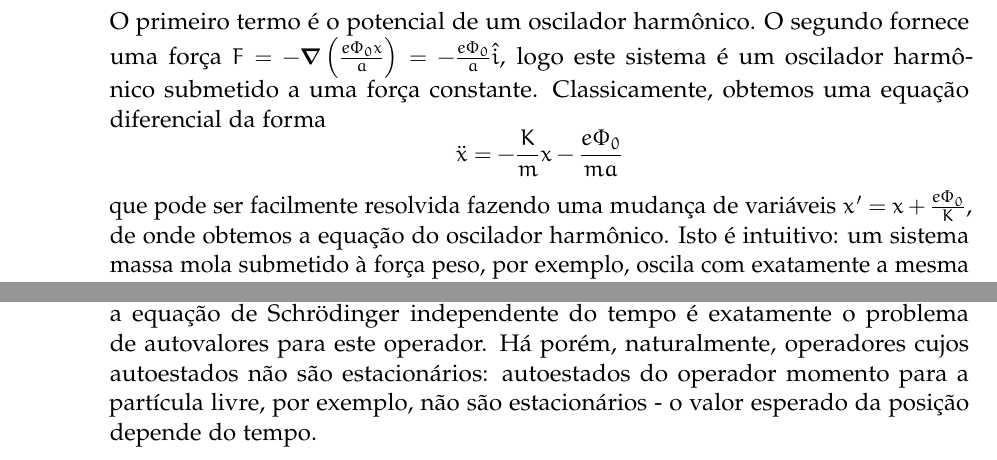
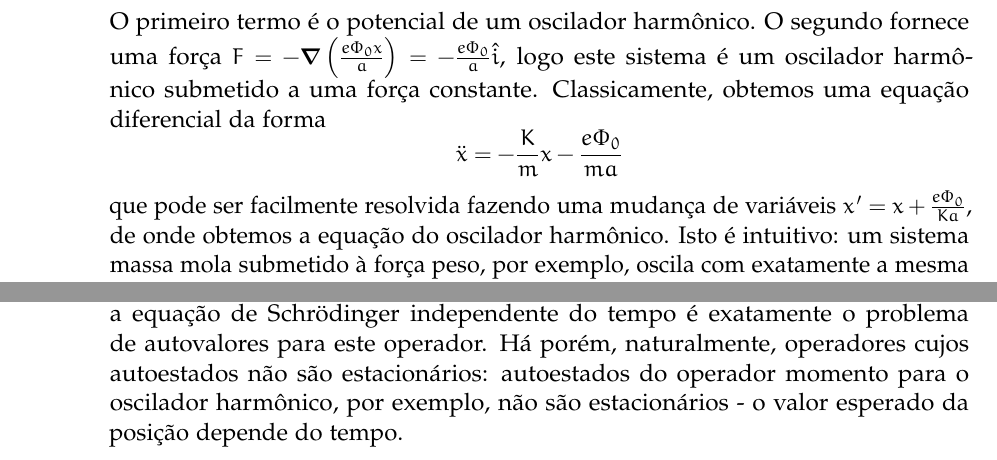
Before and after one commit to prcaetano/Listas-F689, a LaTeX document (Lista-3/lista3.tex): two parts of pages 25 and 27 of 28, joined at a grey line, cut so that both start at the same text. Compiled offline with pdfLaTeX.

Commit message:
Correções de erros.

```diff
--- a/Lista-3/lista3.tex
+++ b/Lista-3/lista3.tex
@@ -1293,7 +1293,7 @@ Onde $\left\langle x | 0 \right\rangle \equiv \psi_0(x) = \left(\frac{m\omega}{\
   \[
     \ddot{x} = -\frac{K}{m}x - \frac{e\Phi_0}{ma}
   \]
-  que pode ser facilmente resolvida fazendo uma mudança de variáveis $x' = x + \frac{e\Phi_0}{K}$, de onde obtemos a equação do oscilador harmônico. Isto é intuitivo: um sistema massa mola submetido à força peso, por exemplo, oscila com exatamente a mesma frequência, com seu ponto de equilíbrio deslocado para baixo.
+  que pode ser facilmente resolvida fazendo uma mudança de variáveis $x' = x + \frac{e\Phi_0}{Ka}$, de onde obtemos a equação do oscilador harmônico. Isto é intuitivo: um sistema massa mola submetido à força peso, por exemplo, oscila com exatamente a mesma frequência, com seu ponto de equilíbrio deslocado para baixo.
   Adaptando este processo ao caso quântico, tentamos uma mudança de variáveis que faça o termo linear desaparecer do Hamiltoniano (pagando o preço de adicionar uma constante ao mesmo). Completando o quadrado, temos
   \begin{align*}
     H &= \frac{p^2}{2m} + \frac{K}{2}\left(x^2 + \frac{2e\Phi_0x}{Ka} + \left(\frac{e\Phi_0}{Ka}\right)^2 - \left(\frac{e\Phi_0}{Ka}\right)^2\right) \\
@@ -1368,7 +1368,7 @@ Onde $\left\langle x | 0 \right\rangle \equiv \psi_0(x) = \left(\frac{m\omega}{\
   \item \textit{Falso}. A evolução temporal do valor esperado de um operador obedece à relação
   \[ \frac{d}{dt} \left\langle Q \right\rangle_\Psi = \frac{i}{\hbar}\left\langle [H, Q]\right\rangle_\Psi + \left\langle \frac{\partial Q}{\partial t}\right\rangle_\Psi\]
   Basta que $Q'$ não comute com $H$, ou dependa explicitamente do tempo, para que a derivada do valor esperado não se anule.
-  \item \textit{Falso}. Autovetores do operador Hamiltoniano são estados estacionários, já que a equação de Schrödinger independente do tempo é exatamente o problema de autovalores para este operador. Há porém, naturalmente, operadores cujos autoestados não são estacionários: autoestados do operador momento para a partícula livre, por exemplo, não são estacionários - o valor esperado da posição depende do tempo.
+  \item \textit{Falso}. Autovetores do operador Hamiltoniano são estados estacionários, já que a equação de Schrödinger independente do tempo é exatamente o problema de autovalores para este operador. Há porém, naturalmente, operadores cujos autoestados não são estacionários: autoestados do operador momento para o oscilador harmônico, por exemplo, não são estacionários - o valor esperado da posição depende do tempo.
   \item \textit{Verdadeiro.}
   \item \textit{Falso.} Se $Q = \hat{x}$, por exemplo, temos $[H, x] = -i\hat{p_x}\hbar/m$. Num autoestado $\ket{\Psi}$ com momento $p$ temos então
   \[ \frac{d}{dt} \left\langle x \right\rangle_\Psi = \frac{i}{\hbar} \frac{ip\hbar}{m} = -\frac{p}{m} \]
```
Also changed, not shown: Lista-3/lista3.pdf, Lista-3/lista3.tex (2 more changed lines).
